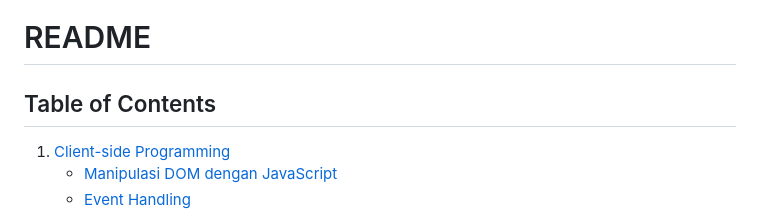
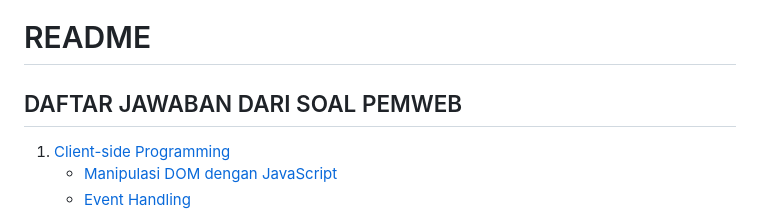
Before and after one commit to RA-122140131-MuhammadSalmanAzizi/UASPEMWEB, a Markdown page: README.md, the part around the change. GitHub-like rendering.

```diff
--- a/README.md
+++ b/README.md
@@ -1,6 +1,6 @@
 # README
 
-## Table of Contents
+## DAFTAR JAWABAN DARI SOAL PEMWEB
 
 1. [Client-side Programming](#client-side-programming)
    - [Manipulasi DOM dengan JavaScript](#manipulasi-dom-dengan-javascript)
```
